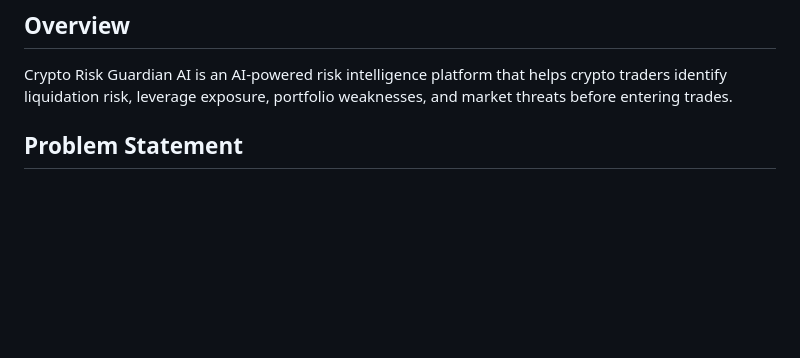
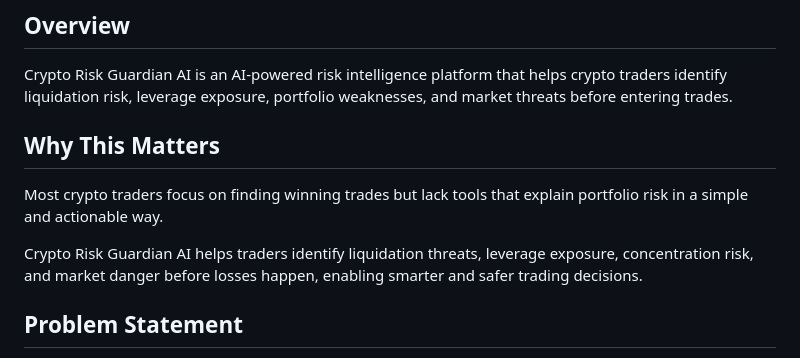
Before and after one commit to ajeyhehehe/Crypto-Risk-Guardian-AI, a Markdown page: README.md, the part around the change. GitHub-like rendering; blank space fills up the shorter version.

```diff
--- a/README.md
+++ b/README.md
@@ -6,6 +6,12 @@ https://jqxpgrfd.mule.page/
 
 ## Overview
 Crypto Risk Guardian AI is an AI-powered risk intelligence platform that helps crypto traders identify liquidation risk, leverage exposure, portfolio weaknesses, and market threats before entering trades.
+
+## Why This Matters
+
+Most crypto traders focus on finding winning trades but lack tools that explain portfolio risk in a simple and actionable way.
+
+Crypto Risk Guardian AI helps traders identify liquidation threats, leverage exposure, concentration risk, and market danger before losses happen, enabling smarter and safer trading decisions.
 
 ## Problem Statement
 Many crypto traders focus on profits while ignoring risk. Excessive leverage, poor position sizing, and concentrated portfolios often lead to avoidable losses and liquidations.
```
